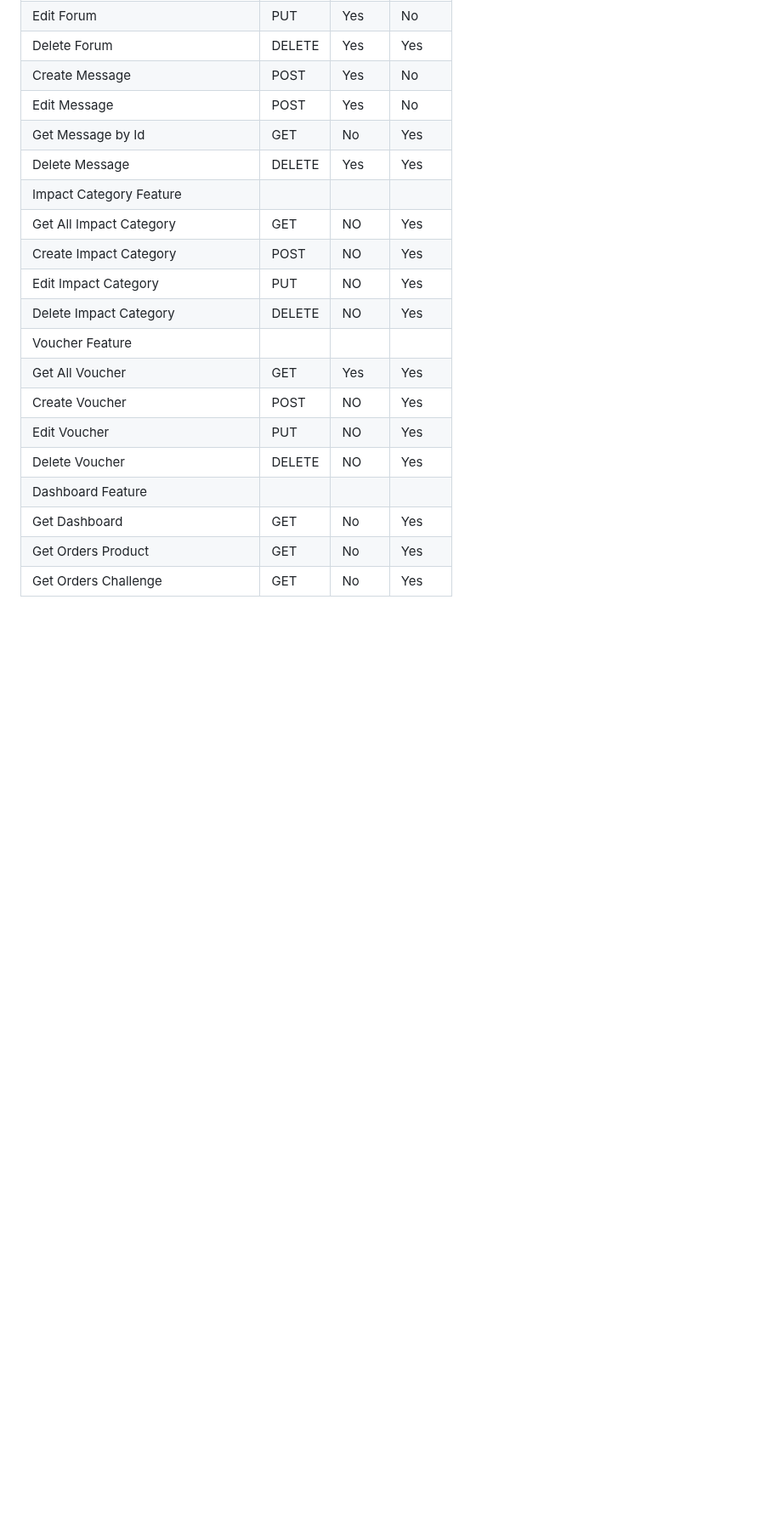
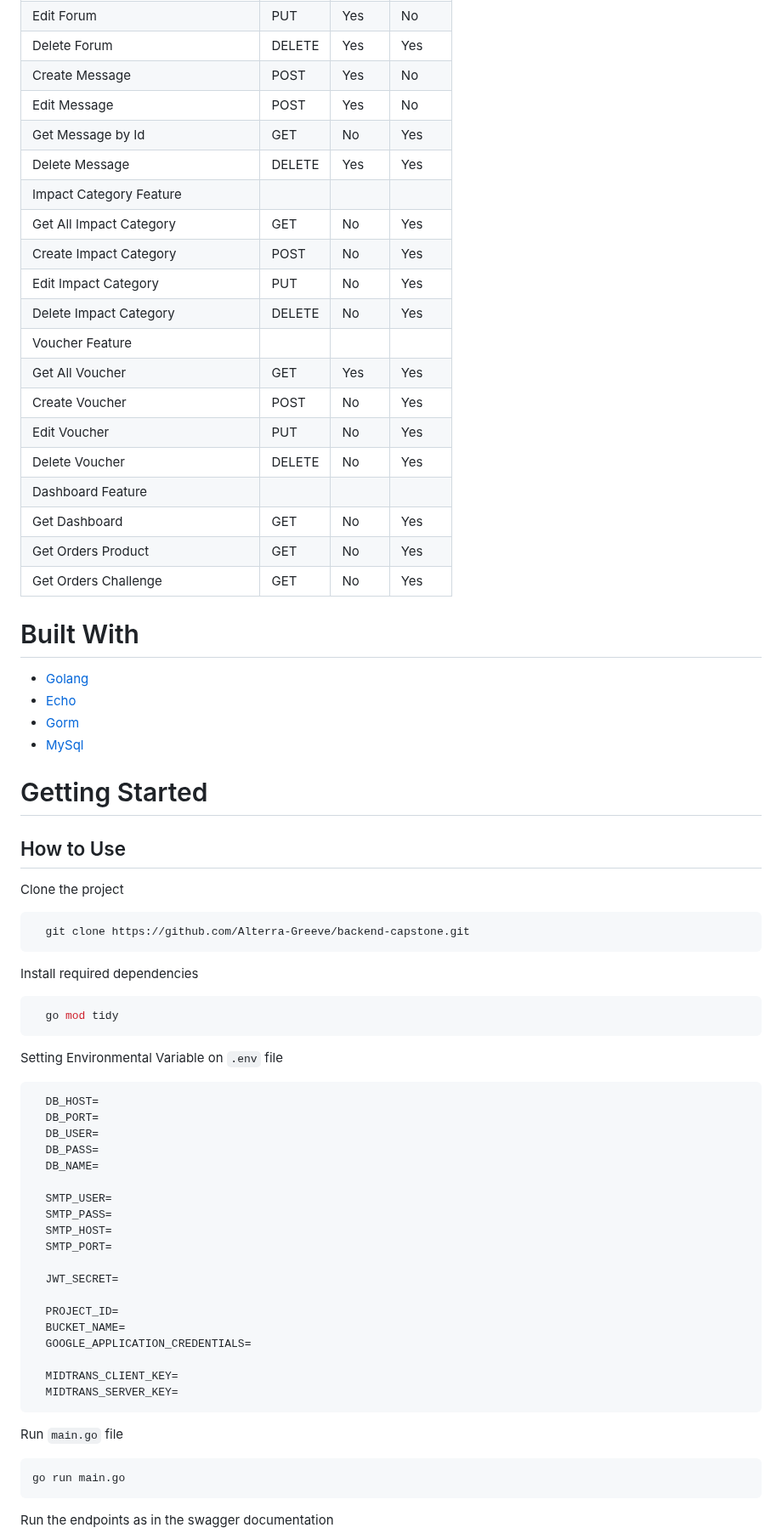
Before and after one commit to Alterra-Greeve/backend-capstone, a Markdown page: README.md, the part around one of its changes. Shown at 85% size. Rendered like a GitHub page; blank space fills up the shorter version.

````diff
--- a/README.md
+++ b/README.md
@@ -58,16 +59,61 @@
 | Get Message by Id    | GET                | No                      | Yes                                      |
 | Delete Message       | DELETE             | Yes                     | Yes                                      |
 | Impact Category Feature                                                                                                |
-| Get All Impact Category       | GET                | NO                     | Yes                                      |
-| Create Impact Category        | POST               | NO                     | Yes                                      |
-| Edit Impact Category          | PUT                | NO                     | Yes                                      |
-| Delete Impact Category        | DELETE             | NO                     | Yes                                      |
+| Get All Impact Category       | GET                | No                     | Yes                                      |
+| Create Impact Category        | POST               | No                     | Yes                                      |
+| Edit Impact Category          | PUT                | No                     | Yes                                      |
+| Delete Impact Category        | DELETE             | No                     | Yes                                      |
 | Voucher Feature                                                                                                  |
 | Get All Voucher       | GET                  | Yes                    | Yes                                      |
-| Create Voucher        | POST                 | NO                     | Yes                                      |
-| Edit Voucher          | PUT                  | NO                     | Yes                                      |
-| Delete Voucher        | DELETE               | NO                     | Yes                                      |
+| Create Voucher        | POST                 | No                     | Yes                                      |
+| Edit Voucher          | PUT                  | No                     | Yes                                      |
+| Delete Voucher        | DELETE               | No                     | Yes                                      |
 | Dashboard Feature                                                                                                    |
 | Get Dashboard              | GET                  | No                    | Yes                                      |
 | Get Orders Product         | GET                  | No                    | Yes                                      |
 | Get Orders Challenge       | GET                  | No                    | Yes                                      |
+
+# Built With
+- <a href="https://github.com/golang">Golang</a>
+- <a href="https://github.com/labstack/echo">Echo</a>
+- <a href="https://github.com/go-gorm/gorm">Gorm</a>
+- <a href="https://github.com/mysql">MySql</a>
+# Getting Started
+## How to Use
+Clone the project
+
+```bash
+  git clone https://github.com/Alterra-Greeve/backend-capstone.git
+```
+Install required dependencies
+```bash
+  go mod tidy
+```
+Setting Environmental Variable on `.env` file
+```bash
+  DB_HOST=
+  DB_PORT=
+  DB_USER=
+  DB_PASS=
+  DB_NAME=
+
+  SMTP_USER=
+  SMTP_PASS=
+  SMTP_HOST=
+  SMTP_PORT=
+
+  JWT_SECRET=
+
+  PROJECT_ID=
+  BUCKET_NAME=
+  GOOGLE_APPLICATION_CREDENTIALS=
+
+  MIDTRANS_CLIENT_KEY=
+  MIDTRANS_SERVER_KEY=
+```
+Run `main.go` file
+```bash
+go run main.go
+```
+Run the endpoints as in the swagger documentation
+
````
Also changed, not shown: other parts of README.md (+26 -5 lines).
